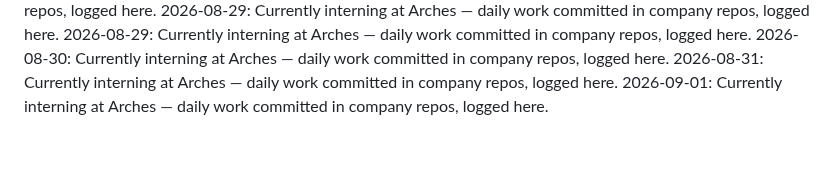
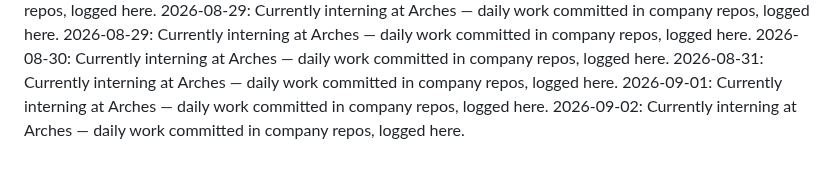
Before and after one commit to laraaskovic/geometric_3D_Interactive_Animation, a Markdown page: daily-log.md, the part around the change. Rendered like a GitHub page.

Commit message:
Daily log: 2026-09-02 — interning at Arches

```diff
--- a/daily-log.md
+++ b/daily-log.md
@@ -61,3 +61,4 @@
 2026-08-30: Currently interning at Arches — daily work committed in company repos, logged here.
 2026-08-31: Currently interning at Arches — daily work committed in company repos, logged here.
 2026-09-01: Currently interning at Arches — daily work committed in company repos, logged here.
+2026-09-02: Currently interning at Arches — daily work committed in company repos, logged here.
```
